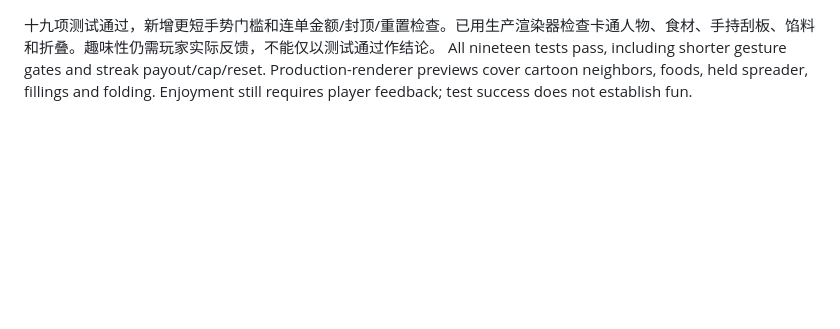
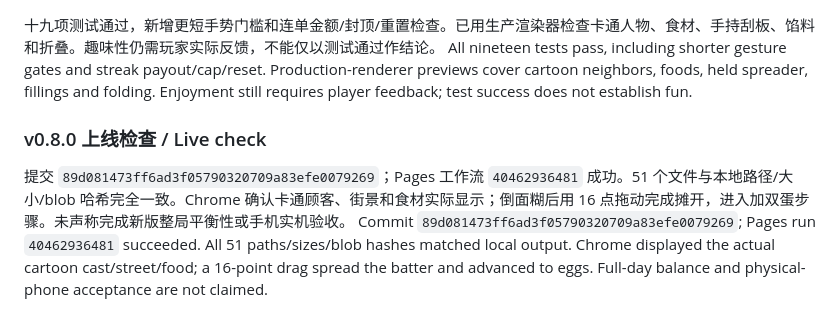
Before and after one commit to fchen6343/jianbing-legend, a Markdown page: DEVLOG.md, the part around the change. Drawn GitHub-style; blank space fills up the shorter version.

Commit message:
Record cartoon release browser check and final generated asset paths

```diff
--- a/DEVLOG.md
+++ b/DEVLOG.md
@@ -211,3 +211,8 @@ Gesture thresholds change from 1200/700/550 to 600/360/300 to reduce repetition.
 
 十九项测试通过，新增更短手势门槛和连单金额/封顶/重置检查。已用生产渲染器检查卡通人物、食材、手持刮板、馅料和折叠。趣味性仍需玩家实际反馈，不能仅以测试通过作结论。
 All nineteen tests pass, including shorter gesture gates and streak payout/cap/reset. Production-renderer previews cover cartoon neighbors, foods, held spreader, fillings and folding. Enjoyment still requires player feedback; test success does not establish fun.
+
+### v0.8.0 上线检查 / Live check
+
+提交 `89d081473ff6ad3f05790320709a83efe0079269`；Pages 工作流 `40462936481` 成功。51 个文件与本地路径/大小/blob 哈希完全一致。Chrome 确认卡通顾客、街景和食材实际显示；倒面糊后用 16 点拖动完成摊开，进入加双蛋步骤。未声称完成新版整局平衡性或手机实机验收。
+Commit `89d081473ff6ad3f05790320709a83efe0079269`; Pages run `40462936481` succeeded. All 51 paths/sizes/blob hashes matched local output. Chrome displayed the actual cartoon cast/street/food; a 16-point drag spread the batter and advanced to eggs. Full-day balance and physical-phone acceptance are not claimed.
```
Also changed, not shown: docs/ART_DIRECTION.md (+7 -0 lines).
